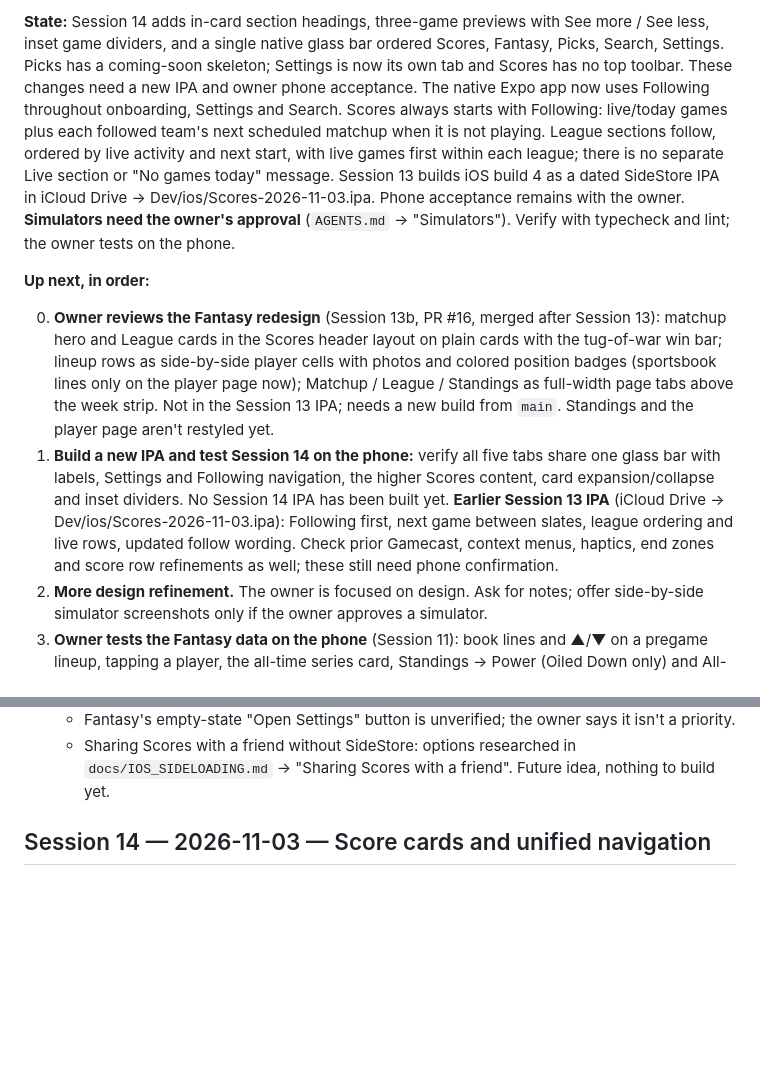
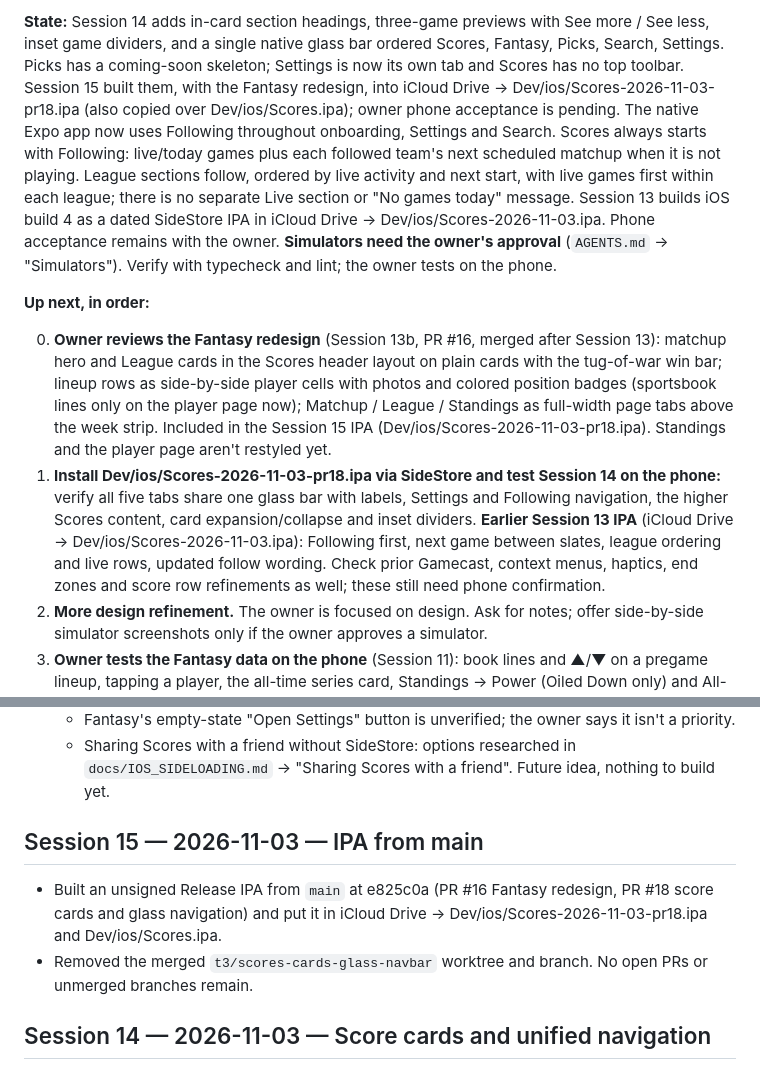
Before and after one commit to timblazing/scores, a Markdown page: docs/WORKLOG.md, 2 parts joined by grey strips. GitHub-like rendering; blank space fills up the shorter version.

Commit message:
Update Slate for the PR 18 IPA build (#20)
Co-authored-by: Claude Opus 5.5 <noreply@anthropic.com>

```diff
--- a/docs/WORKLOG.md
+++ b/docs/WORKLOG.md
@@ -8,11 +8,11 @@ Keep this list current at the end of every session; session notes below are hist
 
-**State:** Session 14 adds in-card section headings, three-game previews with See more / See less, inset game dividers, and a single native glass bar ordered Scores, Fantasy, Picks, Search, Settings. Picks has a coming-soon skeleton; Settings is now its own tab and Scores has no top toolbar. These changes need a new IPA and owner phone acceptance. The native Expo app now uses Following throughout onboarding, Settings and Search. Scores always starts with Following: live/today games plus each followed team's next scheduled matchup when it is not playing. League sections follow, ordered by live activity and next start, with live games first within each league; there is no separate Live section or "No games today" message. Session 13 builds iOS build 4 as a dated SideStore IPA in iCloud Drive → Dev/ios/Scores-2026-11-03.ipa. Phone acceptance remains with the owner.
+**State:** Session 14 adds in-card section headings, three-game previews with See more / See less, inset game dividers, and a single native glass bar ordered Scores, Fantasy, Picks, Search, Settings. Picks has a coming-soon skeleton; Settings is now its own tab and Scores has no top toolbar. Session 15 built them, with the Fantasy redesign, into iCloud Drive → Dev/ios/Scores-2026-11-03-pr18.ipa (also copied over Dev/ios/Scores.ipa); owner phone acceptance is pending. The native Expo app now uses Following throughout onboarding, Settings and Search. Scores always starts with Following: live/today games plus each followed team's next scheduled matchup when it is not playing. League sections follow, ordered by live activity and next start, with live games first within each league; there is no separate Live section or "No games today" message. Session 13 builds iOS build 4 as a dated SideStore IPA in iCloud Drive → Dev/ios/Scores-2026-11-03.ipa. Phone acceptance remains with the owner.
 **Simulators need the owner's approval** (`AGENTS.md` → "Simulators"). Verify with typecheck and lint; the owner tests on the phone.
 
 **Up next, in order:**
 
-0. **Owner reviews the Fantasy redesign** (Session 13b, PR #16, merged after Session 13): matchup hero and League cards in the Scores header layout on plain cards with the tug-of-war win bar; lineup rows as side-by-side player cells with photos and colored position badges (sportsbook lines only on the player page now); Matchup / League / Standings as full-width page tabs above the week strip. Not in the Session 13 IPA; needs a new build from `main`. Standings and the player page aren't restyled yet.
-1. **Build a new IPA and test Session 14 on the phone:** verify all five tabs share one glass bar with labels, Settings and Following navigation, the higher Scores content, card expansion/collapse and inset dividers. No Session 14 IPA has been built yet. **Earlier Session 13 IPA** (iCloud Drive → Dev/ios/Scores-2026-11-03.ipa): Following first, next game between slates, league ordering and live rows, updated follow wording. Check prior Gamecast, context menus, haptics, end zones and score row refinements as well; these still need phone confirmation.
+0. **Owner reviews the Fantasy redesign** (Session 13b, PR #16, merged after Session 13): matchup hero and League cards in the Scores header layout on plain cards with the tug-of-war win bar; lineup rows as side-by-side player cells with photos and colored position badges (sportsbook lines only on the player page now); Matchup / League / Standings as full-width page tabs above the week strip. Included in the Session 15 IPA (Dev/ios/Scores-2026-11-03-pr18.ipa). Standings and the player page aren't restyled yet.
+1. **Install Dev/ios/Scores-2026-11-03-pr18.ipa via SideStore and test Session 14 on the phone:** verify all five tabs share one glass bar with labels, Settings and Following navigation, the higher Scores content, card expansion/collapse and inset dividers.  **Earlier Session 13 IPA** (iCloud Drive → Dev/ios/Scores-2026-11-03.ipa): Following first, next game between slates, league ordering and live rows, updated follow wording. Check prior Gamecast, context menus, haptics, end zones and score row refinements as well; these still need phone confirmation.
 2. **More design refinement.** The owner is focused on design. Ask for notes; offer side-by-side simulator screenshots only if the owner approves a simulator.
 3. **Owner tests the Fantasy data on the phone** (Session 11): book lines and ▲/▼ on a pregame lineup, tapping a player, the all-time series card, Standings → Power (Oiled Down only) and All-time. Lines only show before kickoff, so test before a slate.
 4. **Native features still open:** `@expo/ui` SwiftUI controls. Widgets: not yet (owner).
@@ -20,6 +20,11 @@ Keep this list current at the end of every session; session notes below are hist
    - **Live Activities for followed teams' live games.** The owner wants them but won't pay the $99/yr Apple program, and updates while the app is closed need ActivityKit push from your own team. Free alternatives (score alerts through ntfy/Bark or Web Push, in-app-only Live Activity) are in `docs/IOS_SIDELOADING.md` → "Live scores without the $99 program". Pitch one if the owner asks again.
    - Fantasy's empty-state "Open Settings" button is unverified; the owner says it isn't a priority.
    - Sharing Scores with a friend without SideStore: options researched in `docs/IOS_SIDELOADING.md` → "Sharing Scores with a friend". Future idea, nothing to build yet.
+
+## Session 15 — 2026-11-03 — IPA from main
+
+- Built an unsigned Release IPA from `main` at e825c0a (PR #16 Fantasy redesign, PR #18 score cards and glass navigation) and put it in iCloud Drive → Dev/ios/Scores-2026-11-03-pr18.ipa and Dev/ios/Scores.ipa.
+- Removed the merged `t3/scores-cards-glass-navbar` worktree and branch. No open PRs or unmerged branches remain.
 
 ## Session 14 — 2026-11-03 — Score cards and unified navigation
 
```
Also changed, not shown: other parts of docs/WORKLOG.md (+1 -1 lines).
